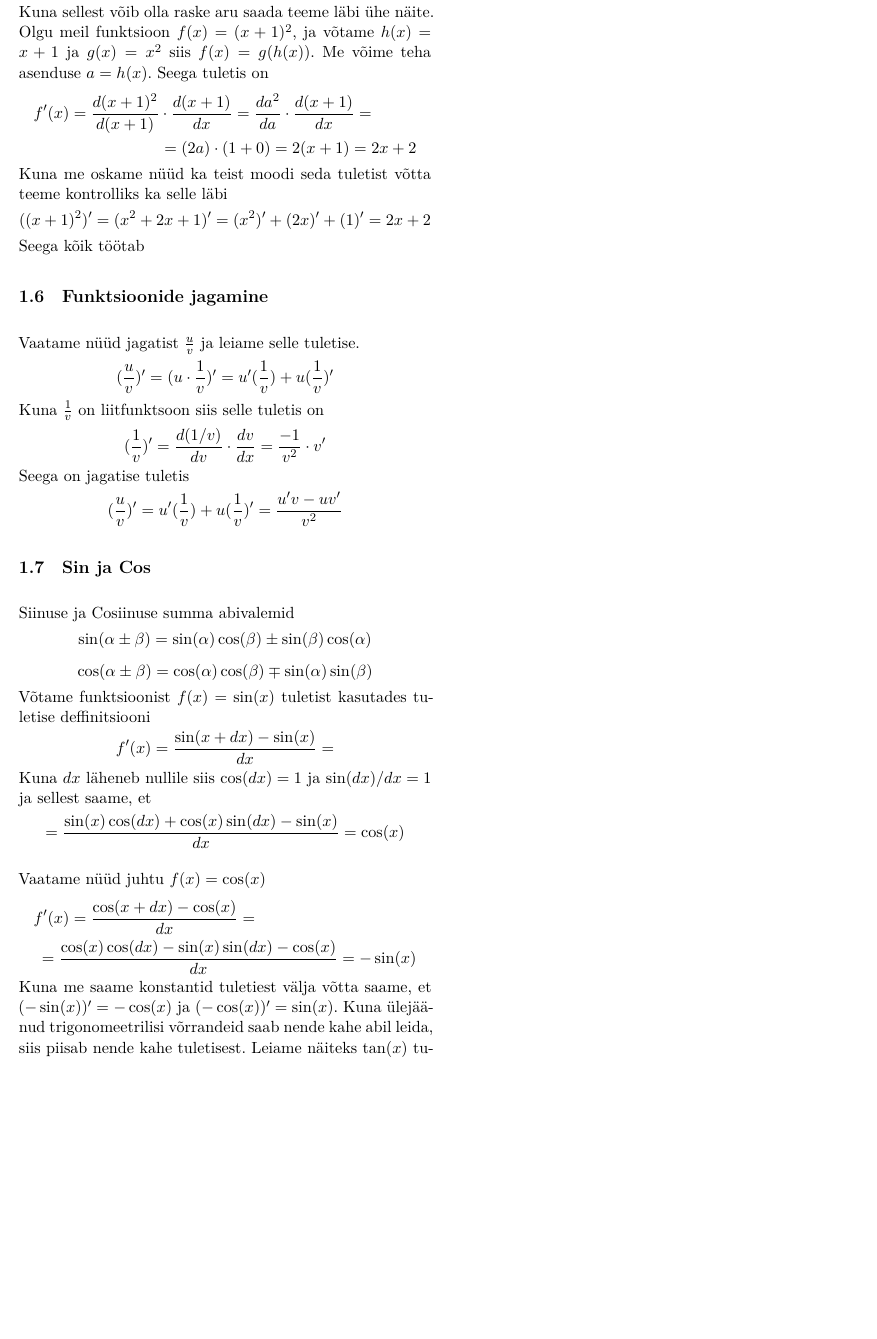
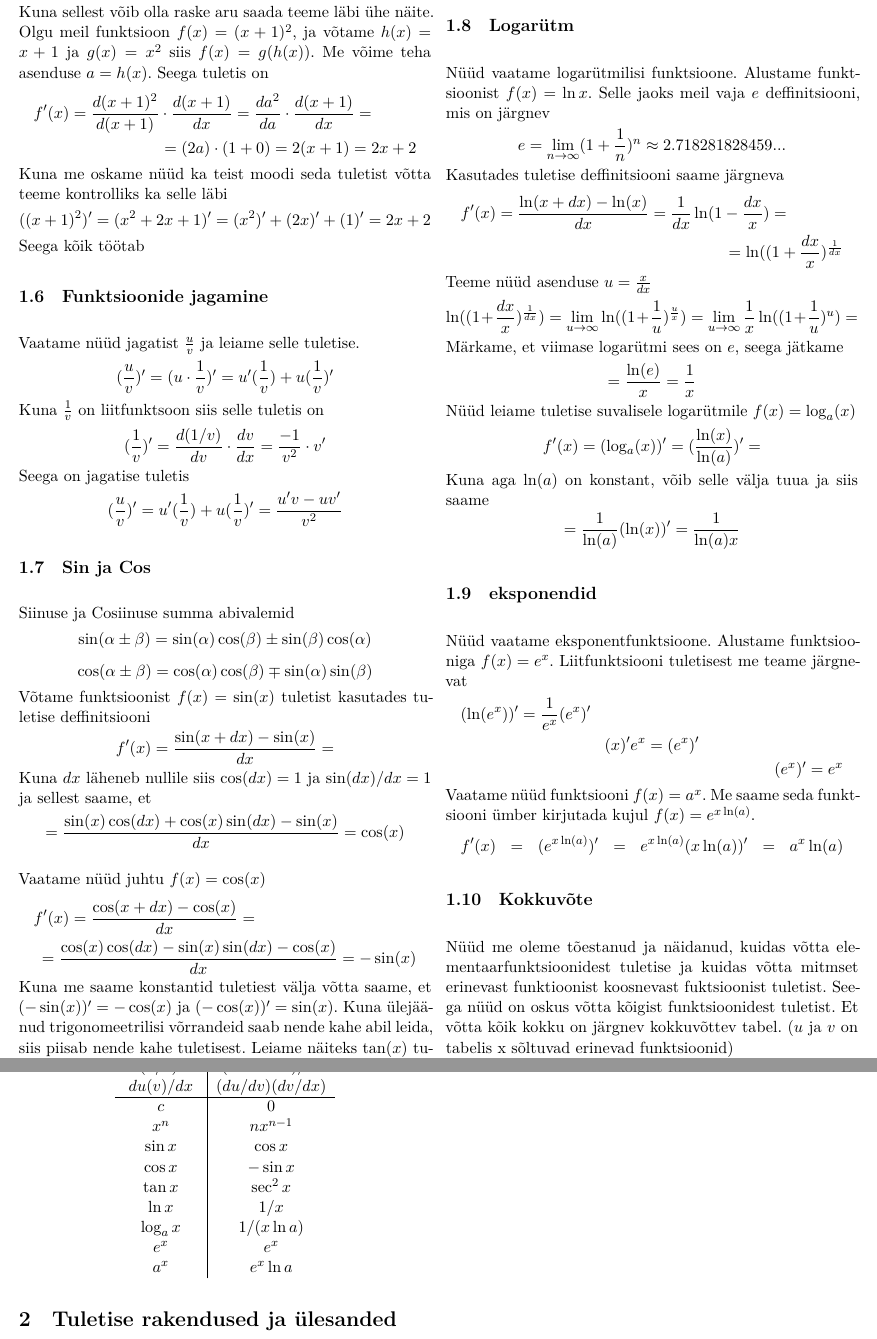
Before and after one commit to JarlPatrick/trk-mathematics-club, a LaTeX document (Calculus/Calculus.tex): part of page 2 of 2 before the commit and two parts of pages 2 and 3 of 3 after it, the two joined at a grey line, cut so that both start at the same text, the shorter picture padded with empty space. Compiled offline with XeLaTeX.

Commit message:
tuletise teooria algne

```diff
--- a/Calculus/Calculus.tex
+++ b/Calculus/Calculus.tex
@@ -139,3 +139,49 @@ Kuna me saame konstantid tuletiest välja võtta saame, et $(-\sin(x))' = -\cos(
 =\frac{\cos^2(x) + \sin^2(x)}{\cos^2(x)} = \sec^2(x)
 \end{multline*}
 
+\subsection{Logarütm}
+Nüüd vaatame logarütmilisi funktsioone. Alustame funktsioonist $f(x) = \ln x$. Selle jaoks meil vaja $e$ deffinitsiooni, mis on järgnev
+\begin{equation*}
+e=\lim_{n \to \infty}(1+\frac{1}{n})^n \approx 2.718281828459...
+\end{equation*}
+Kasutades tuletise deffinitsiooni saame järgneva
+\begin{multline*}
+  f'(x)=\frac{\ln(x+dx) - \ln(x)}{dx}=\frac{1}{dx}\ln(1-\frac{dx}{x})=\\
+  =\ln((1+\frac{dx}{x})^{\frac{1}{dx}}
+\end{multline*}
+Teeme nüüd asenduse $u=\frac{x}{dx}$
+\begin{equation*}
+\ln((1+\frac{dx}{x})^{\frac{1}{dx}})=\lim_{u \to \infty}\ln((1+\frac{1}{u})^{\frac{u}{x}}) = \lim_{u \to \infty}\frac{1}{x}\ln((1+\frac{1}{u})^{u})=
+\end{equation*}
+Märkame, et viimase logarütmi sees on $e$, seega jätkame
+\begin{equation*}
+=\frac{\ln(e)}{x}=\frac{1}{x}
+\end{equation*}
+Nüüd leiame tuletise suvalisele logarütmile $f(x)=\log_{a}(x)$
+\begin{equation*}
+f'(x)=(\log_{a}(x))'=(\frac{\ln(x)}{\ln(a)})'=
+\end{equation*}
+Kuna aga $\ln(a)$ on konstant, võib selle välja tuua ja siis saame
+\begin{equation*}
+=\frac{1}{\ln(a)}(\ln(x))'=\frac{1}{\ln(a)x}
+\end{equation*}
+
+\subsection{eksponendid}
+Nüüd vaatame eksponentfunktsioone. Alustame funktsiooniga $f(x)=e^x$. Liitfunktsiooni tuletisest me teame järgnevat
+\begin{multline*}
+  (\ln(e^x))'=\frac{1}{e^x}(e^x)'\\
+  (x)'e^x=(e^x)'\\
+  (e^x)'=e^x
+\end{multline*}
+Vaatame nüüd funktsiooni $f(x)=a^x$. Me saame seda funktsiooni ümber kirjutada kujul $f(x)=e^{x\ln(a)}$.
+\begin{multline*}
+f'(x)=(e^{x\ln(a)} )'=e^{x\ln(a)}(x\ln(a))'=a^x\ln(a)
+\end{multline*}
+
+\subsection{Kokkuvõte}
+Nüüd me oleme tõestanud ja näidanud, kuidas võtta elementaarfunktsioonidest tuletise ja kuidas võtta mitmset erinevast funktioonist koosnevast fuktsioonist tuletist. Seega nüüd on oskus võtta kõigist funktsioonidest tuletist. Et võtta kõik kokku on järgnev kokkuvõttev tabel. ($u$ ja $v$ on tabelis x sõltuvad erinevad funktsioonid)
+
+\begin{table}[h]
+  \centering
+  \caption{Põhifunktsioonide tuletised}
+  \begin{tabular}{c | c}
@@ -142 +194,18 @@ Kuna me saame konstantid tuletiest välja võtta saame, et $(-\sin(x))' = -\cos(
+    $(u/v)'$ & $(u'v-v'u)/v^2$\\
+    $du(v)/dx$ & $(du/dv)(dv/dx)$\\
+    \hline
+    $c$ & $0$\\
+    $x^n$ & $nx^{n-1}$ \\
+    $\sin x$ & $\cos x$\\
+    $\cos x$ & $-\sin x$\\
+    $\tan x$ & $\sec^2 x$\\
+    $\ln x$ & $1/x$\\
+    $\log_a x$ & $1/(x\ln a)$\\
+    $e^x$ & $e^x$\\
+    $a^x$ & $e^x\ln a$
+  \end{tabular}
+\end{table}
+
+\section{Tuletise rakendused ja ülesanded}
+
 \end{document}
```
Also changed, not shown: Calculus/Calculus.pdf, Calculus/Calculus.tex (6 more changed lines), 4 other files.
